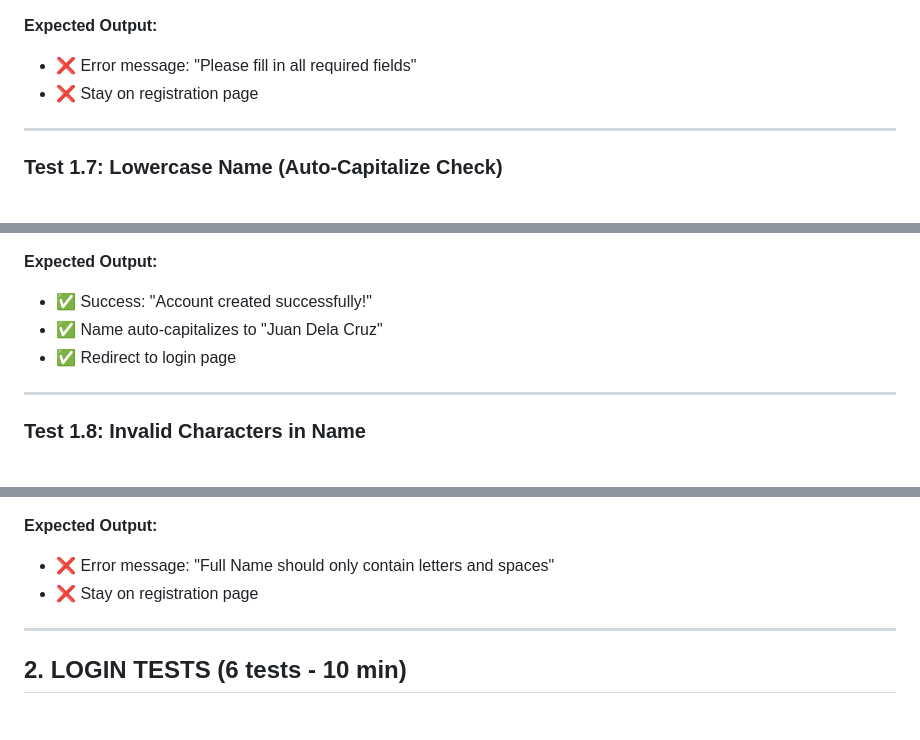
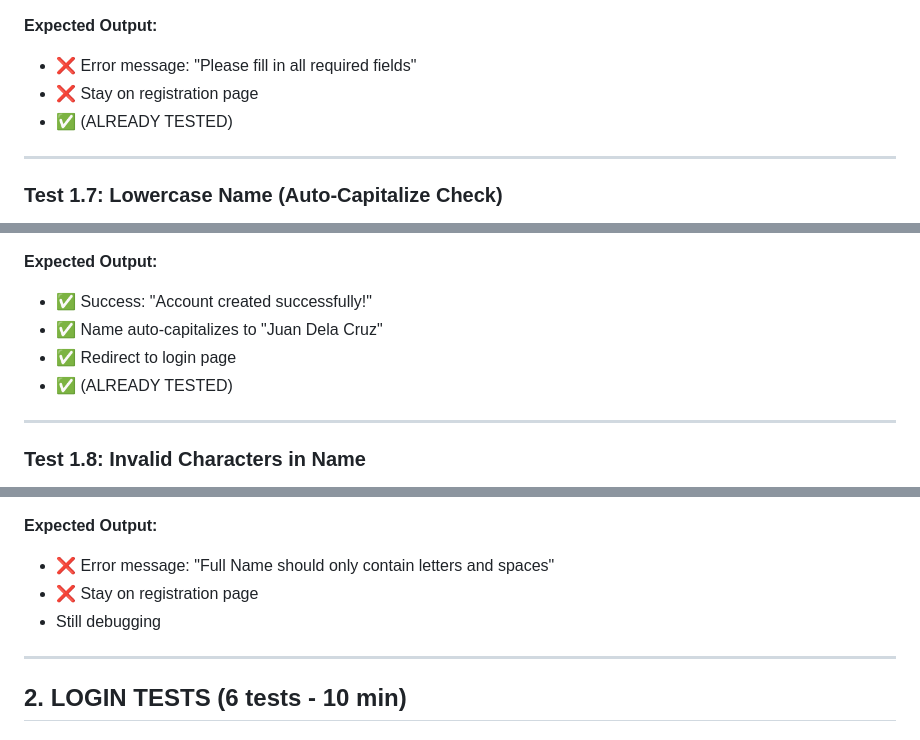
Before and after one commit to christianebacani/CRUD-Based-College-Enrollment-System, a Markdown page: MANUAL_TESTING_GUIDE.md, 3 parts joined by grey strips. Rendered like a GitHub page.

```diff
--- a/MANUAL_TESTING_GUIDE.md
+++ b/MANUAL_TESTING_GUIDE.md
@@ -92,7 +92,7 @@
 **Expected Output:**
 - ❌ Error message: "Please fill in all required fields"
 - ❌ Stay on registration page
-
+- ✅ (ALREADY TESTED)
 ---
 
 ### Test 1.7: Lowercase Name (Auto-Capitalize Check)
@@ -107,7 +107,7 @@
 - ✅ Success: "Account created successfully!"
 - ✅ Name auto-capitalizes to "Juan Dela Cruz"
 - ✅ Redirect to login page
-
+- ✅ (ALREADY TESTED)
 ---
 
 ### Test 1.8: Invalid Characters in Name
@@ -121,7 +121,7 @@
 **Expected Output:**
 - ❌ Error message: "Full Name should only contain letters and spaces"
 - ❌ Stay on registration page
-
+- Still debugging
 ---
 
 ## 2. LOGIN TESTS (6 tests - 10 min)
```
Also changed, not shown: other parts of MANUAL_TESTING_GUIDE.md (+3 -3 lines).
